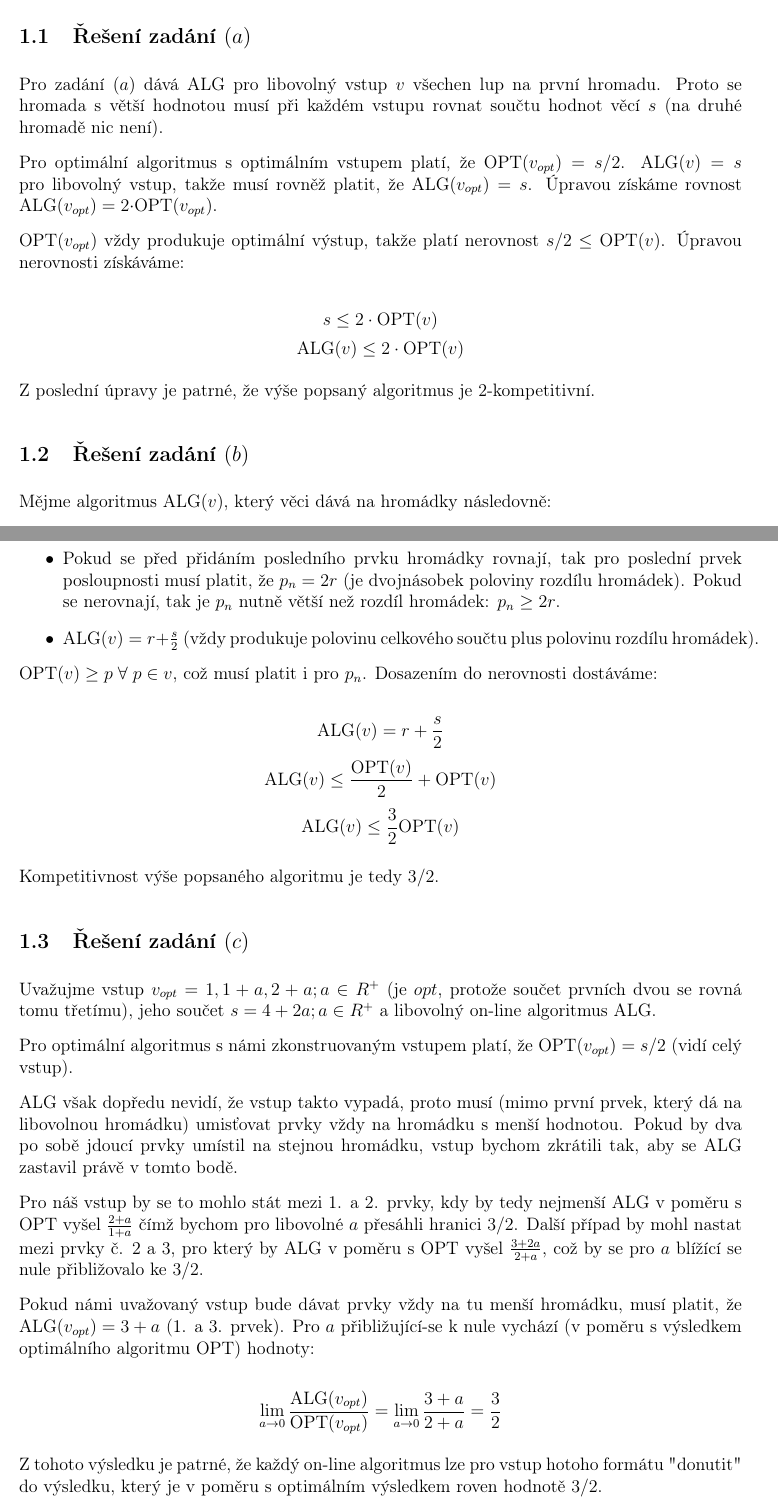
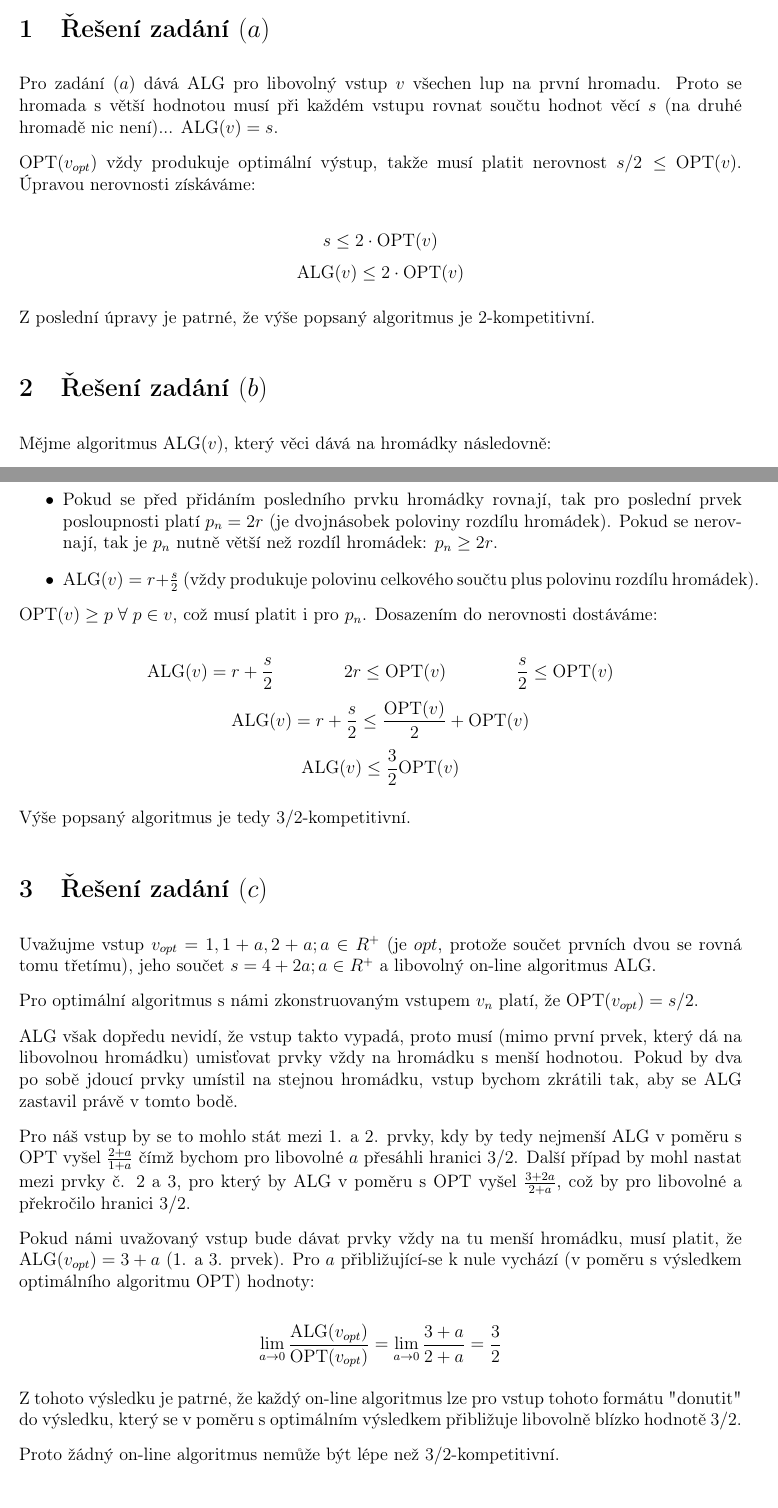
Before and after one commit to xiaoxiae/MO-P-68, a LaTeX document (Teoretické/Úloha 4/uloha4.tex): two parts of pages 2 and 3 of 3, joined at a grey line, cut so that both start at the same text. Compiled offline with pdfLaTeX.

Commit message:
clarify and update heading structure in uloha3.tex and uloha4.tex

```diff
--- a/Teoretické/Úloha 4/uloha4.tex
+++ b/Teoretické/Úloha 4/uloha4.tex
@@ -38,20 +37,17 @@
     \item Polovina rozdílu velikostí hromádek $r$.
   \end{itemize}
 
-  \subsection{Řešení zadání $(a)$}
-  Pro zadání $(a)$ dává ALG pro libovolný vstup $v$ všechen lup na první hromadu. Proto se hromada s větší hodnotou musí při každém vstupu rovnat součtu hodnot věcí $s$ (na druhé hromadě nic není).
+  \section{Řešení zadání $(a)$}
+  Pro zadání $(a)$ dává ALG pro libovolný vstup $v$ všechen lup na první hromadu. Proto se hromada s větší hodnotou musí při každém vstupu rovnat součtu hodnot věcí $s$ (na druhé hromadě nic není)... ALG$(v)=s$.
 
-  Pro optimální algoritmus s optimálním vstupem platí, že OPT$(v_{opt})=s/2$.
-  ALG$(v)=s$ pro libovolný vstup, takže musí rovněž platit, že ALG$(v_{opt})=s$. Úpravou získáme rovnost ALG$(v_{opt}) = 2 \cdot$OPT$(v_{opt})$.
-
-  OPT$(v_{opt})$ vždy produkuje optimální výstup, takže platí nerovnost $s/2 \le$ OPT$(v)$. Úpravou nerovnosti získáváme:
+  OPT$(v_{opt})$ vždy produkuje optimální výstup, takže musí platit nerovnost $s/2 \le$ OPT$(v)$. Úpravou nerovnosti získáváme:
 
   $$s \le 2\cdot\text{OPT}(v)$$
   $$\text{ALG}(v) \le 2 \cdot\text{OPT}(v)$$
 
   Z poslední úpravy je patrné, že výše popsaný algoritmus je 2-kompetitivní.
 
-  \subsection{Řešení zadání $(b)$}
+  \section{Řešení zadání $(b)$}
   Mějme algoritmus ALG$(v)$, který věci dává na hromádky následovně:
   \begin{itemize}
     \item Pokud hromady nejsou stejné, umístí prvek na hromádku s menší hodnotou.
@@ -65,28 +61,28 @@
     \item OPT$(v) \ge p \; \forall \; p \in v$ (je zřejmé, že OPT nemůže nikdy vyprodukovat nic menšího než hodnotu největšího prvku vstupu).
   \end{itemize}
 
-  Pro výstup algoritmu ALG pro libovolný vstup $v$ platí:
+  Pro algoritmus ALG s libovolným vstupem $v$ platí:
   \begin{itemize}
-    \item Pokud se před přidáním posledního prvku hromádky rovnají, tak pro poslední prvek posloupnosti musí platit, že $p_n=2r$ (je dvojnásobek poloviny rozdílu hromádek). Pokud se nerovnají, tak je $p_n$ nutně větší než rozdíl hromádek: $p_n \ge 2r$.
+    \item Pokud se před přidáním posledního prvku hromádky rovnají, tak pro poslední prvek posloupnosti platí $p_n=2r$ (je dvojnásobek poloviny rozdílu hromádek). Pokud se nerovnají, tak je $p_n$ nutně větší než rozdíl hromádek: $p_n \ge 2r$.
     \item ALG$(v)=r+\frac{s}{2}$ (vždy produkuje polovinu celkového součtu plus polovinu rozdílu hromádek).
   \end{itemize}
 
   OPT$(v) \ge p \; \forall \; p \in v$, což musí platit i pro $p_n$. Dosazením do nerovnosti dostáváme:
 
-  $$\text{ALG}(v)=r+\frac{s}{2}$$
-  $$\text{ALG}(v) \le \frac{\text{OPT}(v)}{2}+\text{OPT}(v)$$
+  $$\text{ALG}(v)=r+\frac{s}{2} \qquad \qquad 2r \le \text{OPT}(v) \qquad \qquad \frac{s}{2} \le \text{OPT}(v)$$
+  $$\text{ALG}(v)=r+\frac{s}{2} \le \frac{\text{OPT}(v)}{2}+\text{OPT}(v)$$
   $$\text{ALG}(v) \le \frac{3}{2}\text{OPT}(v)$$
 
-  Kompetitivnost výše popsaného algoritmu je tedy $3/2$.
+  Výše popsaný algoritmus je tedy $3/2$-kompetitivní.
 
-  \subsection{Řešení zadání $(c)$}
+  \section{Řešení zadání $(c)$}
   Uvažujme vstup $v_{opt}=1,1+a,2+a; a \in R^+$ (je $opt$, protože součet prvních dvou se rovná tomu třetímu), jeho součet $s=4+2a; a \in R^+$ a libovolný on-line algoritmus ALG.
 
-  Pro optimální algoritmus s námi zkonstruovaným vstupem platí, že OPT$(v_{opt})=s/2$ (vidí celý vstup).
+  Pro optimální algoritmus s námi zkonstruovaným vstupem $v_n$ platí, že OPT$(v_{opt})=s/2$.
 
   ALG však dopředu nevidí, že vstup takto vypadá, proto musí (mimo první prvek, který dá na libovolnou hromádku) umisťovat prvky vždy na hromádku s menší hodnotou. Pokud by dva po sobě jdoucí prvky umístil na stejnou hromádku, vstup bychom zkrátili tak, aby se ALG zastavil právě v tomto bodě.
 
-  Pro náš vstup by se to mohlo stát mezi 1. a 2. prvky, kdy by tedy nejmenší ALG v poměru s OPT vyšel $\frac{2+a}{1+a}$ čímž bychom pro libovolné $a$ přesáhli hranici $3/2$. Další případ by mohl nastat mezi prvky č. 2 a 3, pro který by ALG v poměru s OPT vyšel $\frac{3+2a}{2+a}$, což by se pro $a$ blížící se nule přibližovalo ke $3/2$.
+  Pro náš vstup by se to mohlo stát mezi 1. a 2. prvky, kdy by tedy nejmenší ALG v poměru s OPT vyšel $\frac{2+a}{1+a}$ čímž bychom pro libovolné $a$ přesáhli hranici $3/2$. Další případ by mohl nastat mezi prvky č. 2 a 3, pro který by ALG v poměru s OPT vyšel $\frac{3+2a}{2+a}$, což by pro libovolné a překročilo hranici $3/2$.
 
   Pokud námi uvažovaný vstup bude dávat prvky vždy na tu menší hromádku, musí platit, že ALG$(v_{opt})=3+a$ (1. a 3. prvek). Pro $a$ přibližující-se k nule vychází (v poměru s výsledkem optimálního algoritmu OPT) hodnoty:
 
@@ -94,5 +90,7 @@
   =\lim_{a\to0} \frac{3+a}{2+a}
   =\frac{3}{2}$$
 
-  Z tohoto výsledku je patrné, že každý on-line algoritmus lze pro vstup hotoho formátu "donutit" do výsledku, který je v poměru s optimálním výsledkem roven hodnotě $3/2$.
+  Z tohoto výsledku je patrné, že každý on-line algoritmus lze pro vstup tohoto formátu "donutit" do výsledku, který se v poměru s optimálním výsledkem přibližuje libovolně blízko hodnotě $3/2$.
+
+  Proto žádný on-line algoritmus nemůže být lépe než $3/2$-kompetitivní.
 \end{document}
```
Also changed, not shown: Teoretické/Úloha 3/uloha3.tex (+7 -9 lines), Teoretické/Úloha 4/uloha4.tex (9 more changed lines).
